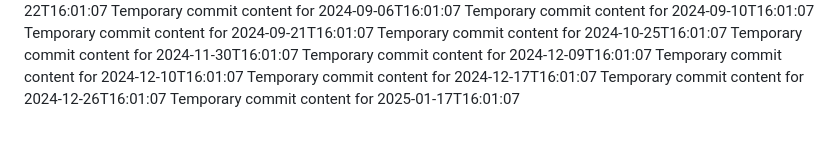
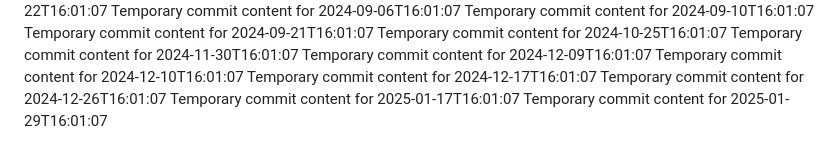
Before and after one commit to Leodin/omega-157-i, a Markdown page: report.md, the part around the change. GitHub-like rendering.

```diff
--- a/report.md
+++ b/report.md
@@ -79,3 +79,4 @@ Temporary commit content for 2024-12-10T16:01:07
 Temporary commit content for 2024-12-17T16:01:07
 Temporary commit content for 2024-12-26T16:01:07
 Temporary commit content for 2025-01-17T16:01:07
+Temporary commit content for 2025-01-29T16:01:07
```
